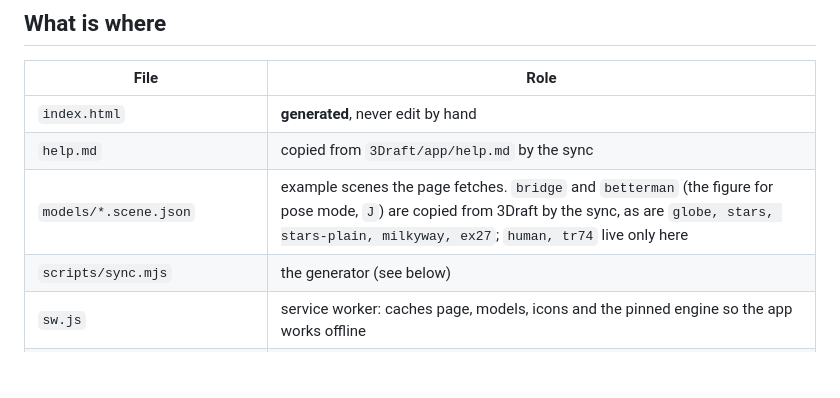
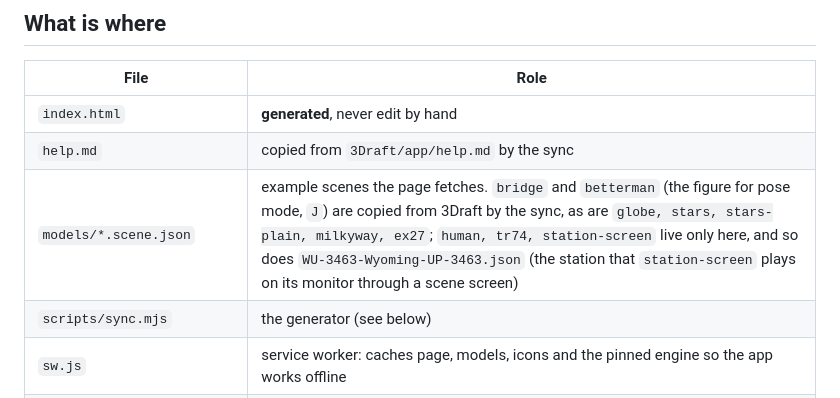
Before and after one commit to Pengeszikra/Spider-Paint, a Markdown page: APP.md, the part around the change. GitHub-like rendering; blank space fills up the shorter version.

Commit message:
APP.md: the station models
Co-Authored-By: Claude Opus 5.5 <noreply@anthropic.com>
Claude-Session: https://claude.ai/code/session_01BtHxDGGNdYdtSDKtLk6L55

```diff
--- a/APP.md
+++ b/APP.md
@@ -10,7 +10,7 @@ Branch: `master` (the 2015 original is kept untouched in branch `2015-sept-11`).
 |---|---|
 | `index.html` | **generated**, never edit by hand |
 | `help.md` | copied from `3Draft/app/help.md` by the sync |
-| `models/*.scene.json` | example scenes the page fetches. `bridge` and `betterman` (the figure for pose mode, `J`) are copied from 3Draft by the sync, as are `globe, stars, stars-plain, milkyway, ex27`; `human, tr74` live only here |
+| `models/*.scene.json` | example scenes the page fetches. `bridge` and `betterman` (the figure for pose mode, `J`) are copied from 3Draft by the sync, as are `globe, stars, stars-plain, milkyway, ex27`; `human, tr74, station-screen` live only here, and so does `WU-3463-Wyoming-UP-3463.json` (the station that `station-screen` plays on its monitor through a scene screen) |
 | `scripts/sync.mjs` | the generator (see below) |
 | `sw.js` | service worker: caches page, models, icons and the pinned engine so the app works offline |
 | `manifest.webmanifest`, `icons/`, `favicon.svg` | PWA install files (sync does not touch them) |
```
